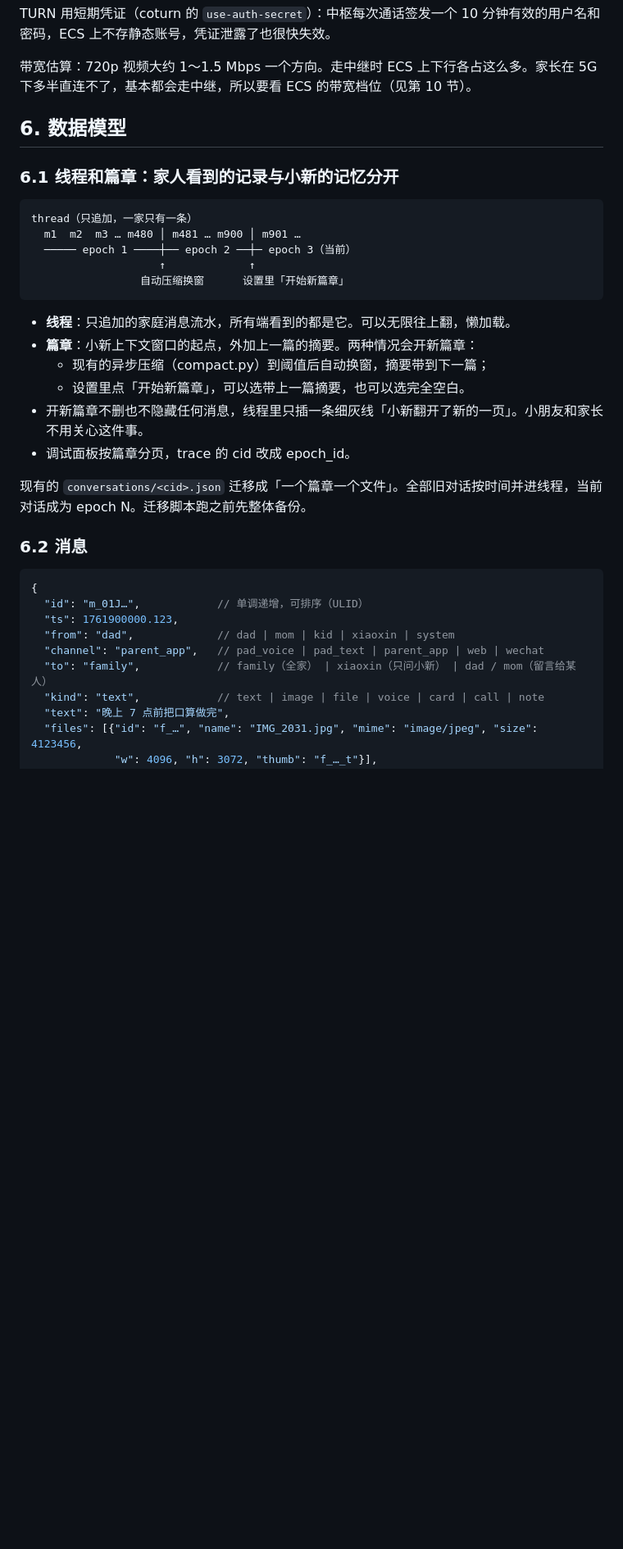
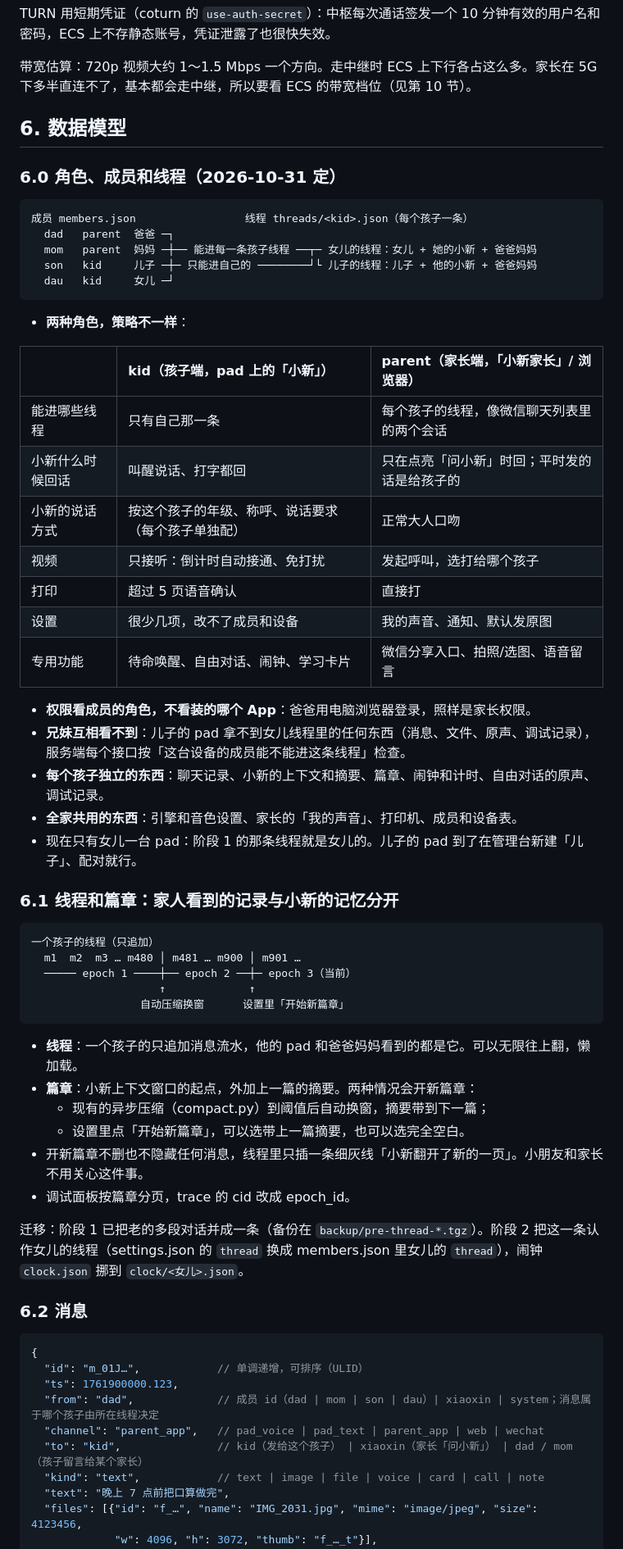
Before and after one commit to sammybian68-dot/xiaoxin_ai, a Markdown page: docs/architecture.md, the part around one of its changes. Shown at 82% size. GitHub-like rendering; blank space fills up the shorter version.

Commit message:
架构：成员分家长 / 孩子两种角色；每个孩子一条线程（历史、记忆、闹钟独立，兄妹互不可见），家长分别和两个孩子聊；管理台增删改成员和设备
Co-Authored-By: Claude Opus 5.5 <noreply@anthropic.com>

````diff
--- a/docs/architecture.md
+++ b/docs/architecture.md
@@ -139,24 +140,52 @@ TURN 用短期凭证（coturn 的 `use-auth-secret`）：中枢每次通话签
 
 ## 6. 数据模型
 
+### 6.0 角色、成员和线程（2026-10-31 定）
+
+```
+成员 members.json                 线程 threads/<kid>.json（每个孩子一条）
+  dad   parent  爸爸 ─┐
+  mom   parent  妈妈 ─┼── 能进每一条孩子线程 ──┬─ 女儿的线程：女儿 + 她的小新 + 爸爸妈妈
+  son   kid     儿子 ─┼─ 只能进自己的 ────────┘└ 儿子的线程：儿子 + 他的小新 + 爸爸妈妈
+  dau   kid     女儿 ─┘
+```
+
+- **两种角色，策略不一样**：
+
+| | kid（孩子端，pad 上的「小新」） | parent（家长端，「小新家长」/ 浏览器） |
+|:--|:--|:--|
+| 能进哪些线程 | 只有自己那一条 | 每个孩子的线程，像微信聊天列表里的两个会话 |
+| 小新什么时候回话 | 叫醒说话、打字都回 | 只在点亮「问小新」时回；平时发的话是给孩子的 |
+| 小新的说话方式 | 按这个孩子的年级、称呼、说话要求（每个孩子单独配） | 正常大人口吻 |
+| 视频 | 只接听：倒计时自动接通、免打扰 | 发起呼叫，选打给哪个孩子 |
+| 打印 | 超过 5 页语音确认 | 直接打 |
+| 设置 | 很少几项，改不了成员和设备 | 我的声音、通知、默认发原图 |
+| 专用功能 | 待命唤醒、自由对话、闹钟、学习卡片 | 微信分享入口、拍照/选图、语音留言 |
+
+- **权限看成员的角色，不看装的哪个 App**：爸爸用电脑浏览器登录，照样是家长权限。
+- **兄妹互相看不到**：儿子的 pad 拿不到女儿线程里的任何东西（消息、文件、原声、调试记录），服务端每个接口按「这台设备的成员能不能进这条线程」检查。
+- **每个孩子独立的东西**：聊天记录、小新的上下文和摘要、篇章、闹钟和计时、自由对话的原声、调试记录。
+- **全家共用的东西**：引擎和音色设置、家长的「我的声音」、打印机、成员和设备表。
+- 现在只有女儿一台 pad：阶段 1 的那条线程就是女儿的。儿子的 pad 到了在管理台新建「儿子」、配对就行。
+
 ### 6.1 线程和篇章：家人看到的记录与小新的记忆分开
 
 ```
-thread（只追加，一家只有一条）
+一个孩子的线程（只追加）
   m1  m2  m3 … m480 │ m481 … m900 │ m901 …
   ───── epoch 1 ────┼── epoch 2 ──┼─ epoch 3（当前）
                     ↑             ↑
                  自动压缩换窗      设置里「开始新篇章」
 ```
 
-- **线程**：只追加的家庭消息流水，所有端看到的都是它。可以无限往上翻，懒加载。
+- **线程**：一个孩子的只追加消息流水，他的 pad 和爸爸妈妈看到的都是它。可以无限往上翻，懒加载。
 - **篇章**：小新上下文窗口的起点，外加上一篇的摘要。两种情况会开新篇章：
   - 现有的异步压缩（compact.py）到阈值后自动换窗，摘要带到下一篇；
   - 设置里点「开始新篇章」，可以选带上一篇摘要，也可以选完全空白。
 - 开新篇章不删也不隐藏任何消息，线程里只插一条细灰线「小新翻开了新的一页」。小朋友和家长不用关心这件事。
 - 调试面板按篇章分页，trace 的 cid 改成 epoch_id。
 
-现有的 `conversations/<cid>.json` 迁移成「一个篇章一个文件」。全部旧对话按时间并进线程，当前对话成为 epoch N。迁移脚本跑之前先整体备份。
+迁移：阶段 1 已把老的多段对话并成一条（备份在 `backup/pre-thread-*.tgz`）。阶段 2 把这一条认作女儿的线程（settings.json 的 `thread` 换成 members.json 里女儿的 `thread`），闹钟 `clock.json` 挪到 `clock/<女儿>.json`。
 
 ### 6.2 消息
 
@@ -164,9 +193,9 @@ thread（只追加，一家只有一条）
 {
   "id": "m_01J…",            // 单调递增，可排序（ULID）
   "ts": 1761900000.123,
-  "from": "dad",             // dad | mom | kid | xiaoxin | system
+  "from": "dad",             // 成员 id（dad | mom | son | dau）| xiaoxin | system；消息属于哪个孩子由所在线程决定
   "channel": "parent_app",   // pad_voice | pad_text | parent_app | web | wechat
-  "to": "family",            // family（全家） | xiaoxin（只问小新） | dad / mom（留言给某人）
+  "to": "kid",               // kid（发给这个孩子） | xiaoxin（家长「问小新」） | dad / mom（孩子留言给某个家长）
   "kind": "text",            // text | image | file | voice | card | call | note
   "text": "晚上 7 点前把口算做完",
   "files": [{"id": "f_…", "name": "IMG_2031.jpg", "mime": "image/jpeg", "size": 4123456,
````
Also changed, not shown: other parts of docs/architecture.md (+33 -27 lines).
